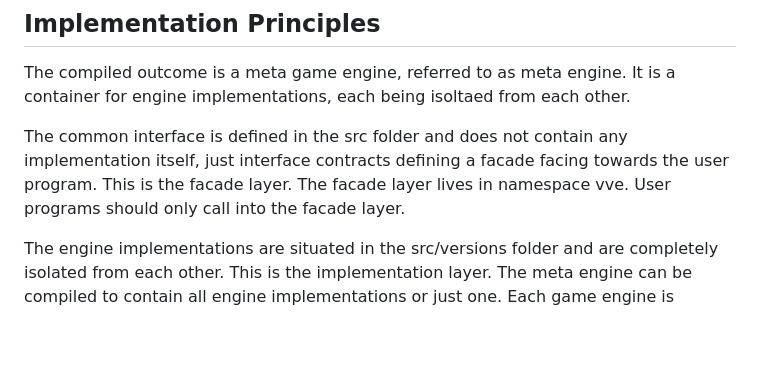
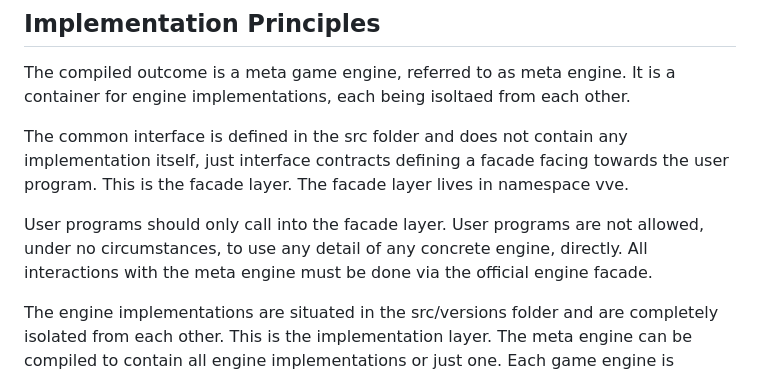
Before and after one commit to hlavacs/ViennaVulkanEngine, a Markdown page: AGENTS.md, the part around the change. Rendered like a GitHub page; blank space fills up the shorter version.

Commit message:
AI loop snapshot before job J20260630-055648-763880

```diff
--- a/AGENTS.md
+++ b/AGENTS.md
@@ -17,7 +17,9 @@ games then can opt to use them and still work without source code changes.
 
 The compiled outcome is a meta game engine, referred to as meta engine. It is a container for engine implementations, each being isoltaed from each other.
 
-The common interface is defined in the src folder and does not contain any implementation itself, just interface contracts defining a facade facing towards the user program. This is the facade layer. The facade layer lives in namespace vve. User programs should only call into the facade layer.
+The common interface is defined in the src folder and does not contain any implementation itself, just interface contracts defining a facade facing towards the user program. This is the facade layer. The facade layer lives in namespace vve.
+
+User programs should only call into the facade layer. User programs are not allowed, under no circumstances, to use any detail of any concrete engine, directly. All interactions with the meta engine must be done via the official engine facade.
 
 The engine implementations are situated in the src/versions folder and are completely isolated from each other. This is the implementation layer. The meta engine can be compiled to contain all engine implementations or just one. Each game engine is isolated with its own namespace. For instance, v4 lives in the namespace vve::v4, source files are located in folder src/versions/v4.
 
```
